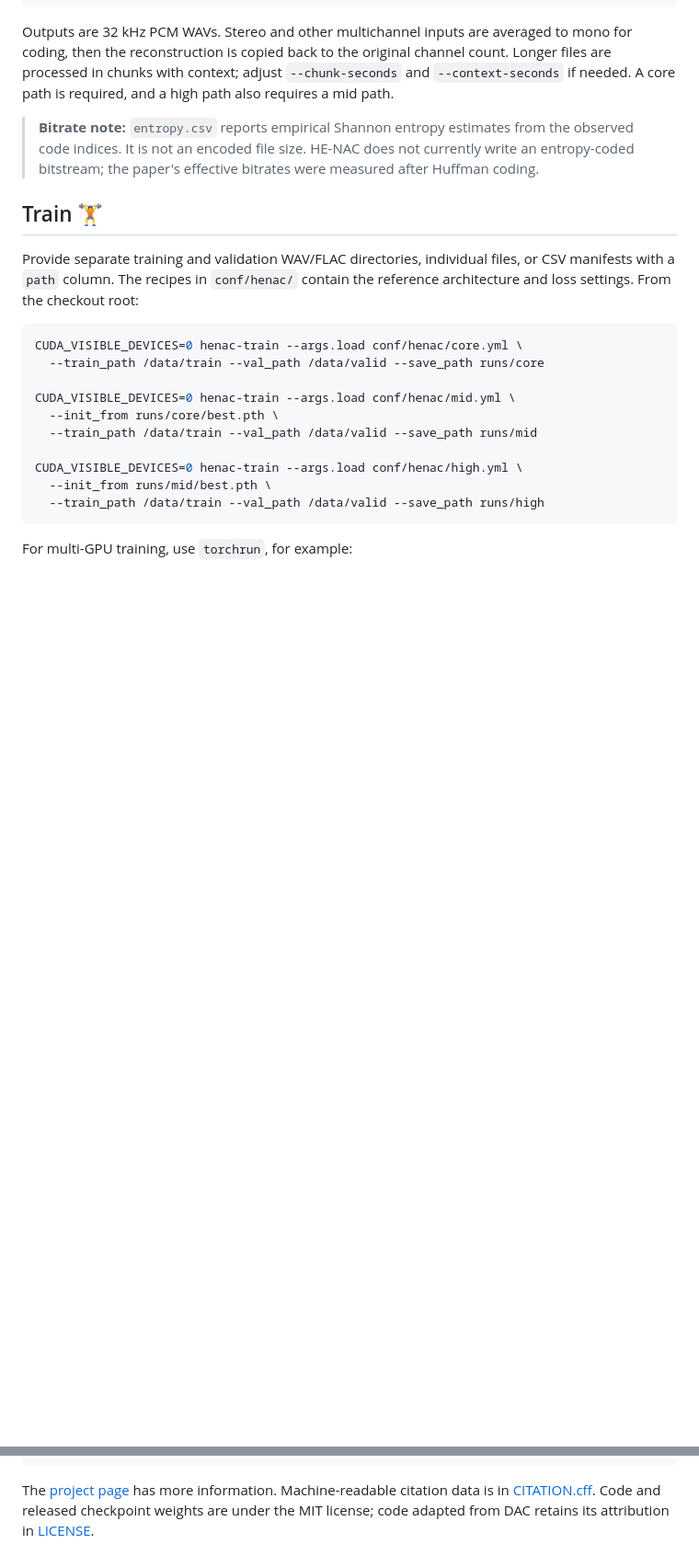
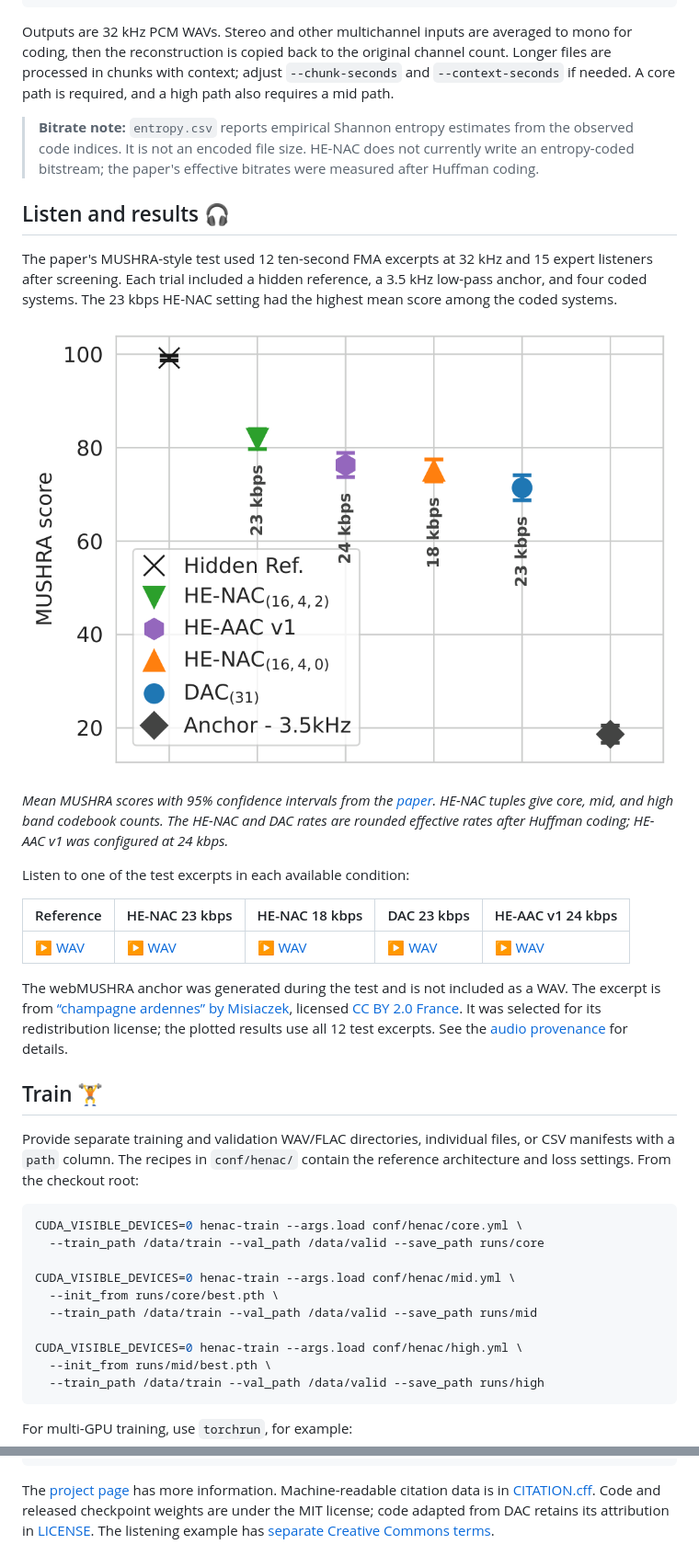
Before and after one commit to darius522/henac, a Markdown page: README.md, 2 parts joined by grey strips. Shown: that part at 92% size. GitHub-like rendering; pictures changed too: docs/media/mushra-32khz.png (added); blank space fills up the shorter version.

Commit message:
Add paper figures and licensed listening example to README

```diff
--- a/README.md
+++ b/README.md
@@ -63,6 +68,32 @@ and a high path also requires a mid path.
 > from the observed code indices. It is not an encoded file size. HE-NAC does
 > not currently write an entropy-coded bitstream; the paper's effective
 > bitrates were measured after Huffman coding.
+
+## Listen and results 🎧
+
+The paper's MUSHRA-style test used 12 ten-second FMA excerpts at 32 kHz and
+15 expert listeners after screening. Each trial included a hidden reference,
+a 3.5 kHz low-pass anchor, and four coded systems. The 23 kbps HE-NAC setting
+had the highest mean score among the coded systems.
+
+![Mean MUSHRA scores with 95% confidence intervals; HE-NAC at 23 kbps scores highest among the coded systems.](docs/media/mushra-32khz.png)
+
+*Mean MUSHRA scores with 95% confidence intervals from the
+[paper](https://doi.org/10.1109/TASLPRO.2026.3739174). HE-NAC tuples give
+core, mid, and high band codebook counts. The HE-NAC and DAC rates are rounded
+effective rates after Huffman coding; HE-AAC v1 was configured at 24 kbps.*
+
+Listen to one of the test excerpts in each available condition:
+
+| Reference | HE-NAC 23 kbps | HE-NAC 18 kbps | DAC 23 kbps | HE-AAC v1 24 kbps |
+| --- | --- | --- | --- | --- |
+| [▶ WAV](docs/audio/031944/reference.wav?raw=1) | [▶ WAV](docs/audio/031944/henac-23kbps.wav?raw=1) | [▶ WAV](docs/audio/031944/henac-18kbps.wav?raw=1) | [▶ WAV](docs/audio/031944/dac-23kbps.wav?raw=1) | [▶ WAV](docs/audio/031944/heaac-24kbps.wav?raw=1) |
+
+The webMUSHRA anchor was generated during the test and is not included as a
+WAV. The excerpt is from [“champagne ardennes” by Misiaczek](https://freemusicarchive.org/music/Misiaczek/La_Fantaisie_des_Biches/champagne_ardennes),
+licensed [CC BY 2.0 France](https://creativecommons.org/licenses/by/2.0/fr/).
+It was selected for its redistribution license; the plotted results use all
+12 test excerpts. See the [audio provenance](docs/audio/README.md) for details.
 
 ## Train 🏋️
 
@@ -167,4 +198,5 @@ If HE-NAC helps your work, please cite the [paper](https://doi.org/10.1109/TASLP
 The [project page](https://minjekim.com/research-projects/he-nac) has more
 information. Machine-readable citation data is in [CITATION.cff](CITATION.cff).
 Code and released checkpoint weights are under the MIT license; code adapted
-from DAC retains its attribution in [LICENSE](LICENSE).
+from DAC retains its attribution in [LICENSE](LICENSE). The listening example
+has [separate Creative Commons terms](docs/audio/README.md).
```
Also changed, not shown: other parts of README.md (+5 -0 lines), docs/audio/README.md (added, +13 -0 lines), docs/media/henac-architecture.png (added), 5 other files.
